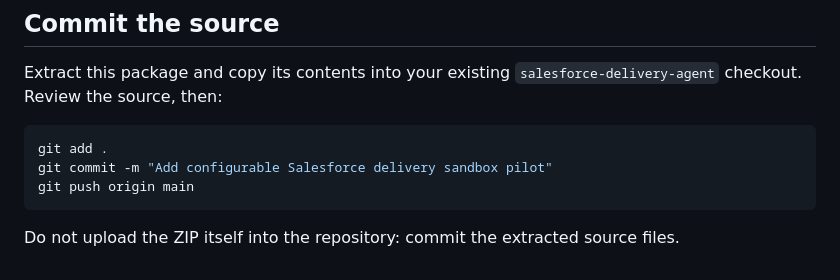
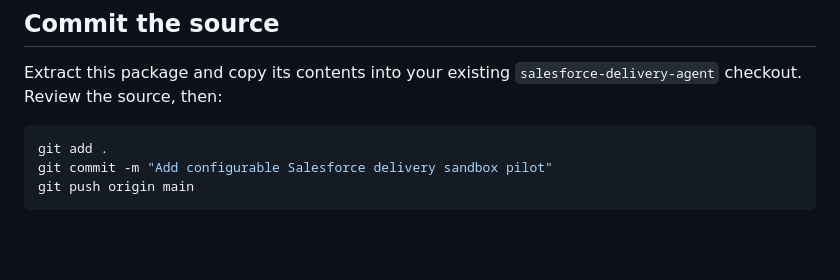
Before and after one commit to kamikaze1120/salesforce-delivery-agent, a Markdown page: README.md, the part around the change. Drawn GitHub-style; blank space fills up the shorter version.

Commit message:
Update README with simplified commit instructions
Removed instructions about not uploading ZIP files.

````diff
--- a/README.md
+++ b/README.md
@@ -89,5 +89,3 @@ git add .
 git commit -m "Add configurable Salesforce delivery sandbox pilot"
 git push origin main
 ```
-
-Do not upload the ZIP itself into the repository: commit the extracted source files.
````
